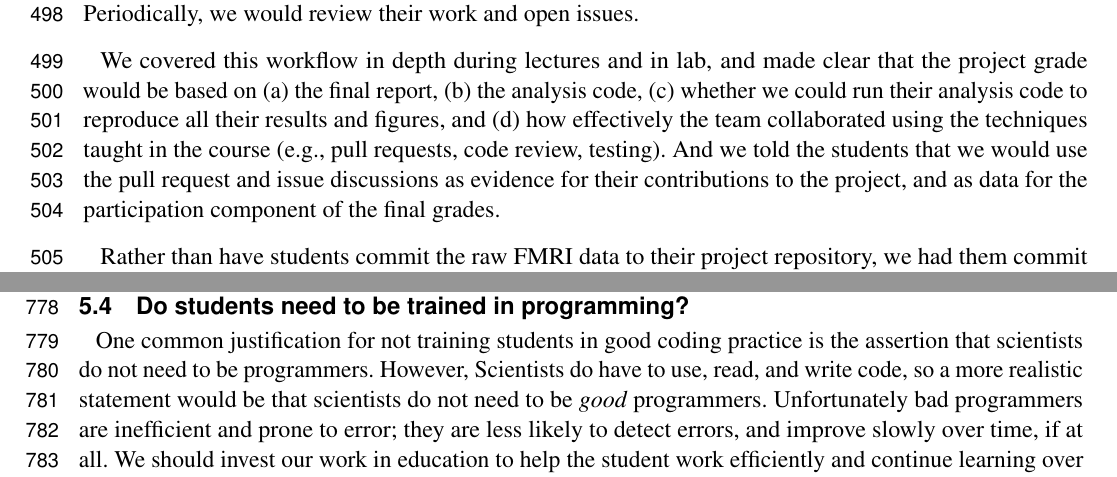
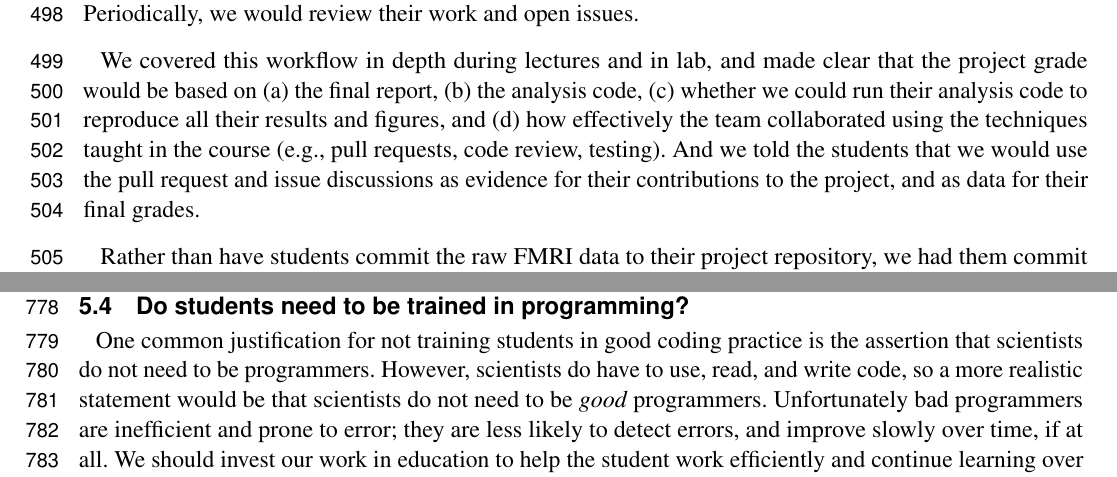
Before and after one commit to jarrodmillman/rcsds-paper, a LaTeX document (teaching.tex, which reads body.tex): two parts of pages 14 and 21 of 29, joined at a grey line, cut so that both start at the same text. Compiled offline with pdfLaTeX.

Commit message:
Minor changes

```diff
--- a/body.tex
+++ b/body.tex
@@ -636,7 +636,7 @@ their results and figures, and
 taught in the course (e.g., pull requests, code review, testing).
 And we told the students that we would use the pull request and issue
 discussions as evidence for their contributions to the project, and as data for
-the participation component of the final grades.
+their final grades.
 
 Rather than have students commit the raw FMRI data to their project repository, we had
 them commit code to download and validate (using stored file checksums)
@@ -1170,7 +1170,7 @@ work.
 \subsection{Do students need to be trained in programming?}
 
 One common justification for not training students in good coding practice is
-the assertion that scientists do not need to be programmers.  However, Scientists do
+the assertion that scientists do not need to be programmers.  However, scientists do
 have to use, read, and write code, so a more realistic
 statement would be that scientists do not need to be \emph{good} programmers.
 Unfortunately bad programmers are inefficient and prone to error; they are
```
